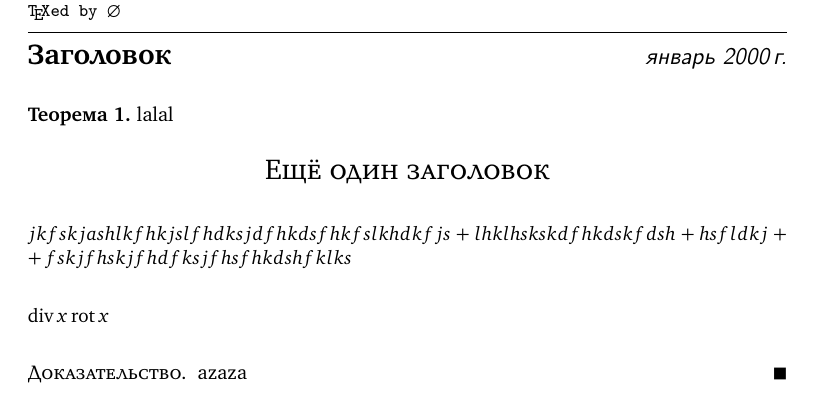
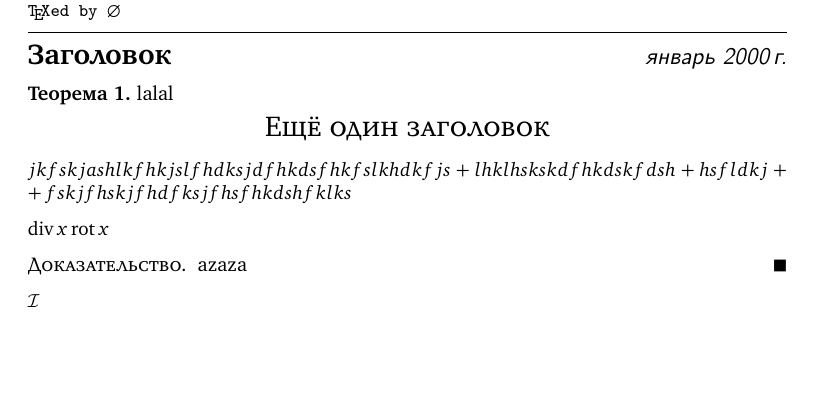
Before and after one commit to maxina29/FSR-LaTeX-style, a LaTeX document (template.tex, which reads fsr.sty): part of the page, cut so that both start at the same text, the shorter picture padded with empty space. Compiled offline with pdfLaTeX.

Commit message:
WOW! Standart mathcal + Customizable parskip

```diff
--- a/fsr.sty
+++ b/fsr.sty
@@ -286,11 +286,12 @@ urlcolor=urlcolor, colorlinks=true}
 \def\fsr@presentation@colortheme{wolverine}
 \def\fsr@institute@number{\inst{1}}
 \def\fsr@fsrlogo{\includegraphics[height=2cm]{FSR_Logo_012.png}}
+\def\fsr@parskip{3.5ex \@plus 1ex \@minus .2ex}
 
 \def\fsrinitialize{
     \if\fsr@presentation\false
     {
-        \AtBeginDocument{\parskip=3.5ex \@plus 1ex \@minus .2ex}
+        \AtBeginDocument{\parskip=\fsr@parskip}
         % \usepackage[dvipsnames]{xcolor}
         \AtBeginDocument{
         \newcommand{\qedsymbol}{\ensuremath{\blacksquare}}
@@ -346,7 +347,7 @@ urlcolor=urlcolor, colorlinks=true}
     {}
     \fi
     \if\fsr@standartfont\false
-        \usepackage[charter]{mathdesign}
+        \usepackage[charter,cal=cmcal]{mathdesign}
         \usepackage{XCharter}
     \else
         \usepackage{amssymb}
--- a/template.tex
+++ b/template.tex
@@ -16,6 +16,7 @@
 % \def\fsr@standartmargins{\true} % стандартный размер полей
 % \def\fsr@numeration{\true} % включить нумерацию страниц (или шапку презентации)
 % \def\fsr@standartfont{\true} % вернуть стандартный шрифт вместо виноградовского
+\def\fsr@parskip{.5\baselineskip plus 2pt} % стандартный интервал между строками
 \fsrinitialize
 \makeatother
 
@@ -40,4 +41,6 @@
     azaza
     \end{proof}
 
+    $\mathcal{I}$
+
 \end{document}
```
Also changed, not shown: presentation_template.tex (+1 -0 lines), fsr.sty (2 more changed lines).
